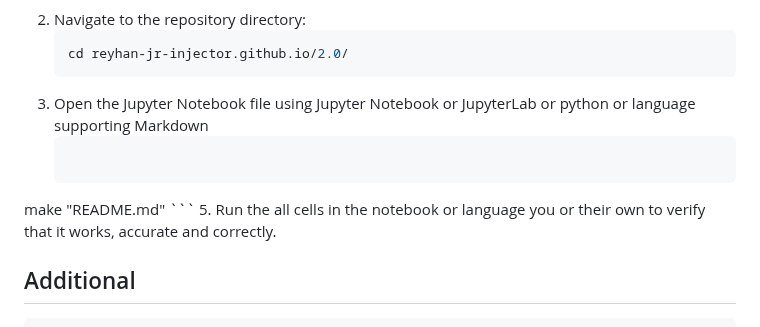
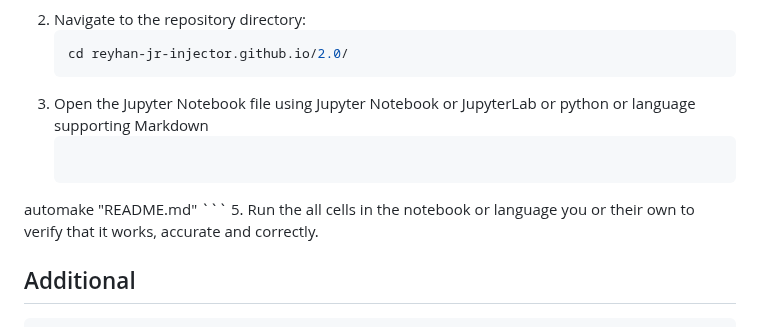
Before and after one commit to reyhan-jr-injector/2.0, a Markdown page: README.md, the part around the change. GitHub-like rendering.

````diff
--- a/README.md
+++ b/README.md
@@ -276,7 +276,7 @@ This repository includes various folders and configuration files that serve diff
     ```
 3. Open the Jupyter Notebook file using Jupyter Notebook or JupyterLab or python or language supporting Markdown
     ```sh
-make "README.md"
+automake "README.md"
     ```
 5. Run the all cells in the notebook or language you or their own to verify that it works, accurate and correctly.
 
````
